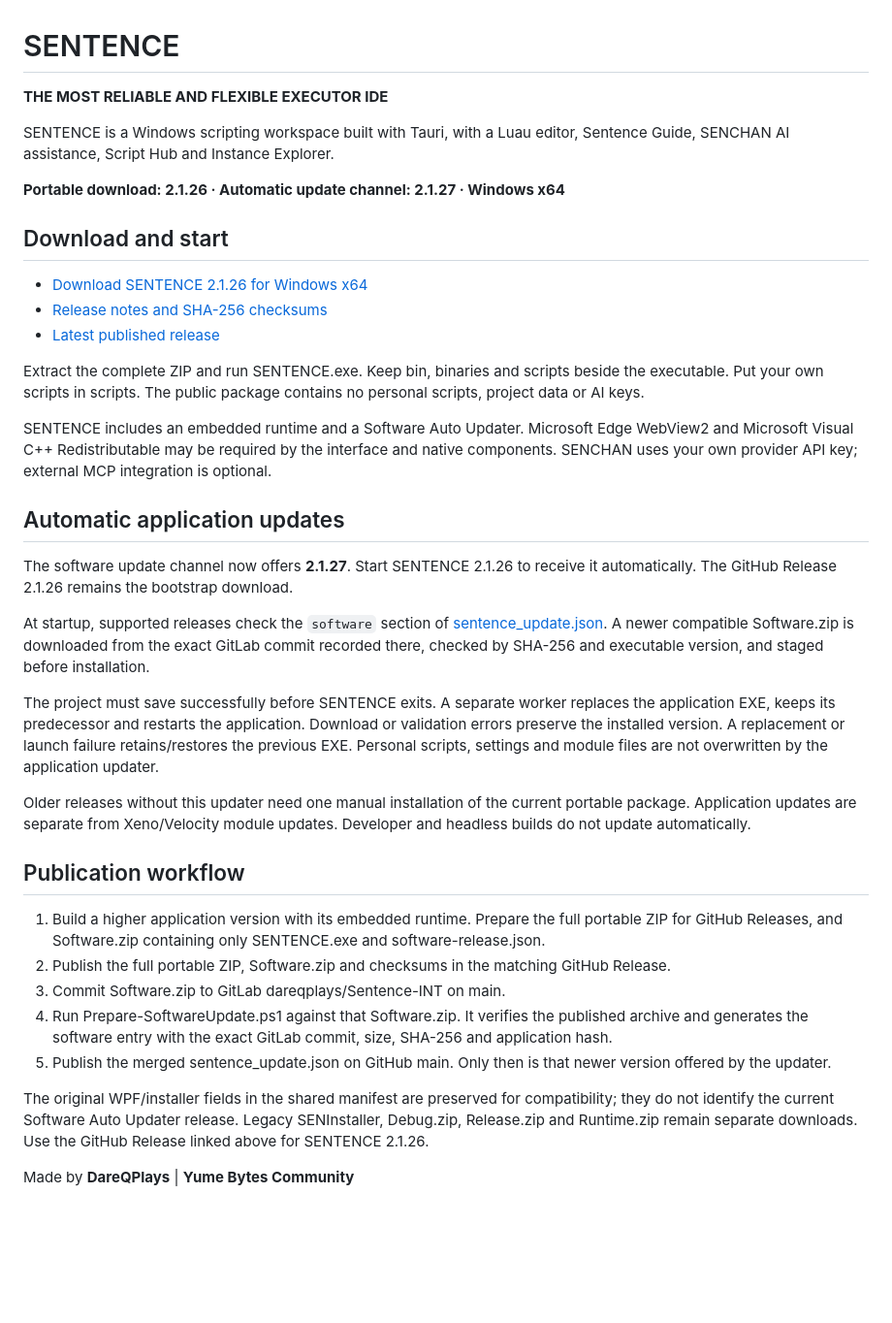
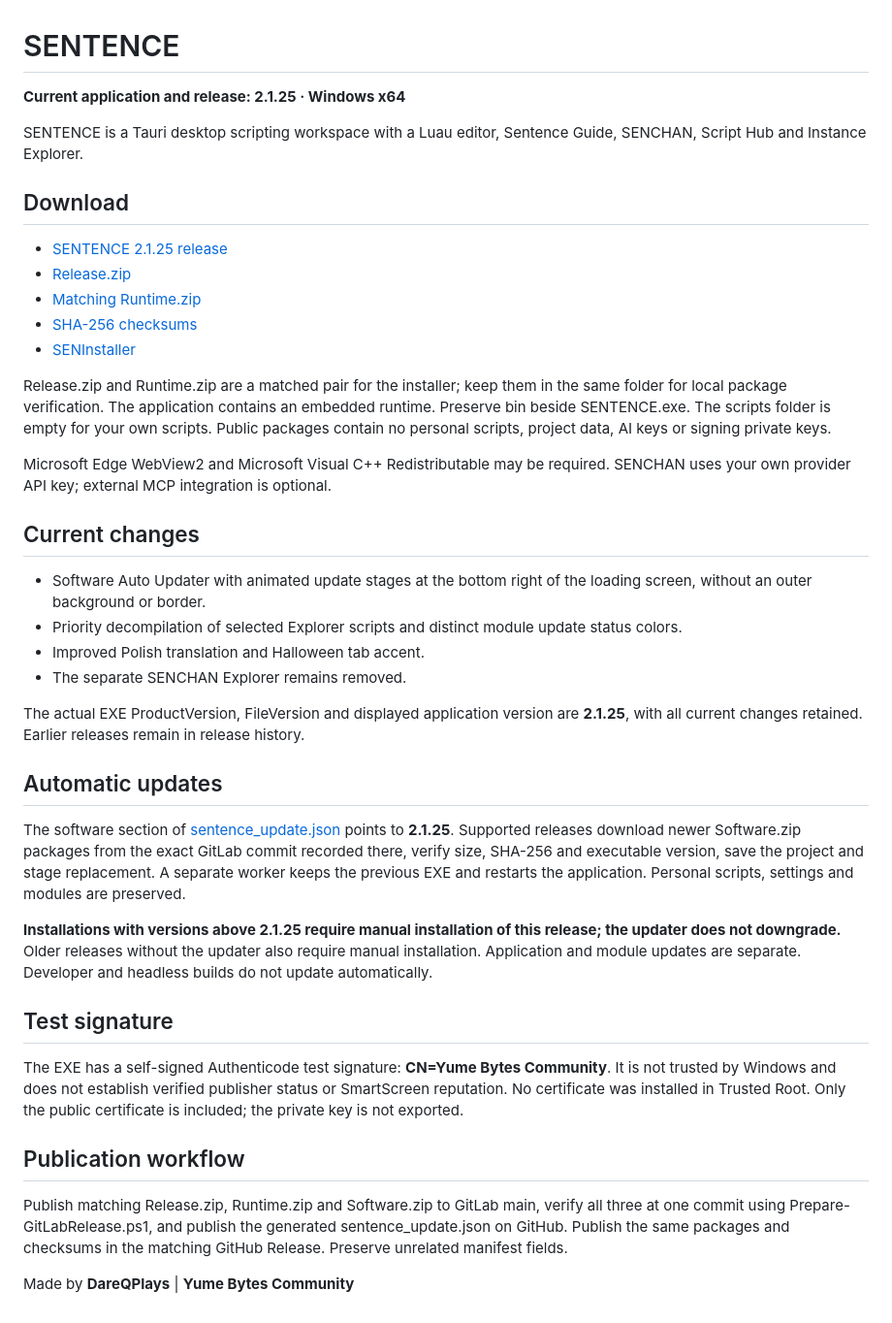
Before and after one commit to DareQPlaysRBX/Sentence-INT, a Markdown page: README.md, the part around the change. Shown at 97% size. Drawn GitHub-style; blank space fills up the shorter version.

Commit message:
Set current SENTENCE application and release to 2.1.25

```diff
--- a/README.md
+++ b/README.md
@@ -1,39 +1,42 @@
 # SENTENCE
 
-**THE MOST RELIABLE AND FLEXIBLE EXECUTOR IDE**
+**Current application and release: 2.1.25 · Windows x64**
 
-SENTENCE is a Windows scripting workspace built with Tauri, with a Luau editor, Sentence Guide, SENCHAN AI assistance, Script Hub and Instance Explorer.
+SENTENCE is a Tauri desktop scripting workspace with a Luau editor, Sentence Guide, SENCHAN, Script Hub and Instance Explorer.
 
-**Portable download: 2.1.26 · Automatic update channel: 2.1.27 · Windows x64**
+## Download
 
-## Download and start
+- [SENTENCE 2.1.25 release](https://github.com/DareQPlaysRBX/Sentence-INT/releases/tag/v2.1.25)
+- [Release.zip](https://github.com/DareQPlaysRBX/Sentence-INT/releases/download/v2.1.25/Release.zip)
+- [Matching Runtime.zip](https://github.com/DareQPlaysRBX/Sentence-INT/releases/download/v2.1.25/Runtime.zip)
+- [SHA-256 checksums](https://github.com/DareQPlaysRBX/Sentence-INT/releases/download/v2.1.25/SHA256SUMS.txt)
+- [SENInstaller](https://gitlab.com/dareqplays/Sentence-INT/-/blob/main/SENInstaller.exe)
 
-- [Download SENTENCE 2.1.26 for Windows x64](https://github.com/DareQPlaysRBX/Sentence-INT/releases/download/v2.1.26/SENTENCE-2.1.26-win-x64.zip)
-- [Release notes and SHA-256 checksums](https://github.com/DareQPlaysRBX/Sentence-INT/releases/tag/v2.1.26)
-- [Latest published release](https://github.com/DareQPlaysRBX/Sentence-INT/releases/latest)
+Release.zip and Runtime.zip are a matched pair for the installer; keep them in the same folder for local package verification. The application contains an embedded runtime. Preserve bin beside SENTENCE.exe. The scripts folder is empty for your own scripts. Public packages contain no personal scripts, project data, AI keys or signing private keys.
 
-Extract the complete ZIP and run SENTENCE.exe. Keep bin, binaries and scripts beside the executable. Put your own scripts in scripts. The public package contains no personal scripts, project data or AI keys.
+Microsoft Edge WebView2 and Microsoft Visual C++ Redistributable may be required. SENCHAN uses your own provider API key; external MCP integration is optional.
 
-SENTENCE includes an embedded runtime and a Software Auto Updater. Microsoft Edge WebView2 and Microsoft Visual C++ Redistributable may be required by the interface and native components. SENCHAN uses your own provider API key; external MCP integration is optional.
+## Current changes
 
-## Automatic application updates
+- Software Auto Updater with animated update stages at the bottom right of the loading screen, without an outer background or border.
+- Priority decompilation of selected Explorer scripts and distinct module update status colors.
+- Improved Polish translation and Halloween tab accent.
+- The separate SENCHAN Explorer remains removed.
 
-The software update channel now offers **2.1.27**. Start SENTENCE 2.1.26 to receive it automatically. The GitHub Release 2.1.26 remains the bootstrap download.
+The actual EXE ProductVersion, FileVersion and displayed application version are **2.1.25**, with all current changes retained. Earlier releases remain in release history.
 
-At startup, supported releases check the `software` section of [sentence_update.json](https://github.com/DareQPlaysRBX/Sentence-INT/blob/main/sentence_update.json). A newer compatible Software.zip is downloaded from the exact GitLab commit recorded there, checked by SHA-256 and executable version, and staged before installation.
+## Automatic updates
 
-The project must save successfully before SENTENCE exits. A separate worker replaces the application EXE, keeps its predecessor and restarts the application. Download or validation errors preserve the installed version. A replacement or launch failure retains/restores the previous EXE. Personal scripts, settings and module files are not overwritten by the application updater.
+The software section of [sentence_update.json](https://github.com/DareQPlaysRBX/Sentence-INT/blob/main/sentence_update.json) points to **2.1.25**. Supported releases download newer Software.zip packages from the exact GitLab commit recorded there, verify size, SHA-256 and executable version, save the project and stage replacement. A separate worker keeps the previous EXE and restarts the application. Personal scripts, settings and modules are preserved.
 
-Older releases without this updater need one manual installation of the current portable package. Application updates are separate from Xeno/Velocity module updates. Developer and headless builds do not update automatically.
+**Installations with versions above 2.1.25 require manual installation of this release; the updater does not downgrade.** Older releases without the updater also require manual installation. Application and module updates are separate. Developer and headless builds do not update automatically.
+
+## Test signature
+
+The EXE has a self-signed Authenticode test signature: **CN=Yume Bytes Community**. It is not trusted by Windows and does not establish verified publisher status or SmartScreen reputation. No certificate was installed in Trusted Root. Only the public certificate is included; the private key is not exported.
 
 ## Publication workflow
 
-1. Build a higher application version with its embedded runtime. Prepare the full portable ZIP for GitHub Releases, and Software.zip containing only SENTENCE.exe and software-release.json.
-2. Publish the full portable ZIP, Software.zip and checksums in the matching GitHub Release.
-3. Commit Software.zip to GitLab dareqplays/Sentence-INT on main.
-4. Run Prepare-SoftwareUpdate.ps1 against that Software.zip. It verifies the published archive and generates the software entry with the exact GitLab commit, size, SHA-256 and application hash.
-5. Publish the merged sentence_update.json on GitHub main. Only then is that newer version offered by the updater.
-
-The original WPF/installer fields in the shared manifest are preserved for compatibility; they do not identify the current Software Auto Updater release. Legacy SENInstaller, Debug.zip, Release.zip and Runtime.zip remain separate downloads. Use the GitHub Release linked above for SENTENCE 2.1.26.
+Publish matching Release.zip, Runtime.zip and Software.zip to GitLab main, verify all three at one commit using Prepare-GitLabRelease.ps1, and publish the generated sentence_update.json on GitHub. Publish the same packages and checksums in the matching GitHub Release. Preserve unrelated manifest fields.
 
 Made by **DareQPlays** | **Yume Bytes Community**
```
